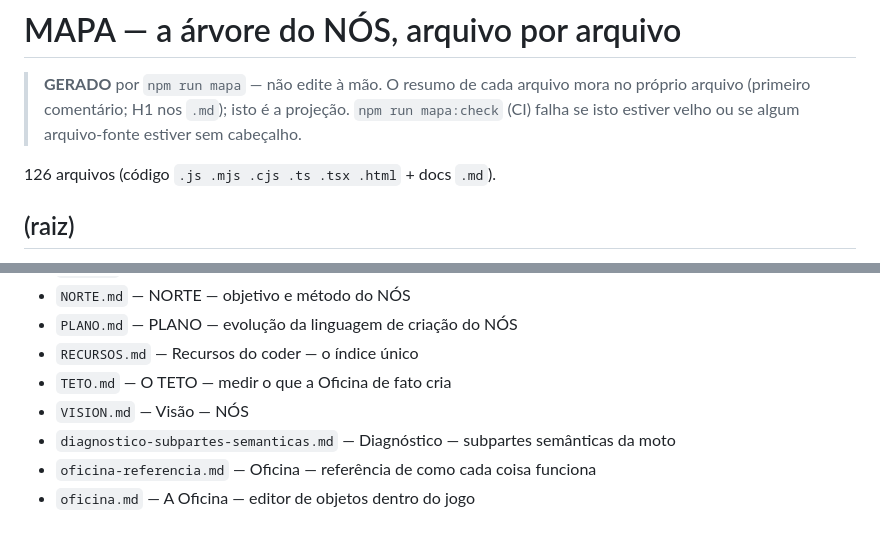
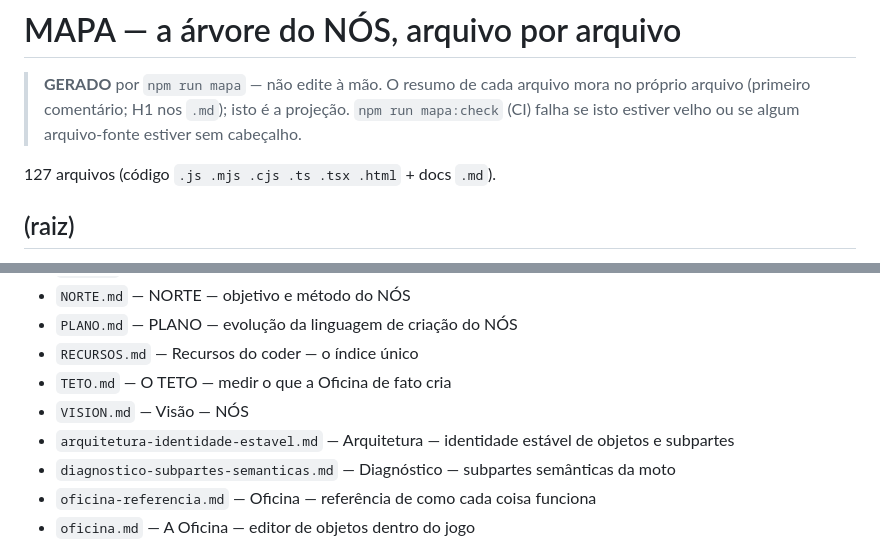
Before and after one commit to brigsd/nos, a Markdown page: docs/MAPA.md, 2 parts joined by grey strips. GitHub-like rendering.

Commit message:
Docs: propõe arquitetura de identidade estável

```diff
--- a/docs/MAPA.md
+++ b/docs/MAPA.md
@@ -5,7 +5,7 @@
 > projeção. `npm run mapa:check` (CI) falha se isto estiver velho ou se
 > algum arquivo-fonte estiver sem cabeçalho.
 
-126 arquivos (código `.js .mjs .cjs .ts .tsx .html` + docs `.md`).
+127 arquivos (código `.js .mjs .cjs .ts .tsx .html` + docs `.md`).
 
 ## (raiz)
 
@@ -46,6 +46,7 @@
 - `RECURSOS.md` — Recursos do coder — o índice único
 - `TETO.md` — O TETO — medir o que a Oficina de fato cria
 - `VISION.md` — Visão — NÓS
+- `arquitetura-identidade-estavel.md` — Arquitetura — identidade estável de objetos e subpartes
 - `diagnostico-subpartes-semanticas.md` — Diagnóstico — subpartes semânticas da moto
 - `oficina-referencia.md` — Oficina — referência de como cada coisa funciona
 - `oficina.md` — A Oficina — editor de objetos dentro do jogo
```
Also changed, not shown: docs/arquitetura-identidade-estavel.md (added, +212 -0 lines).
